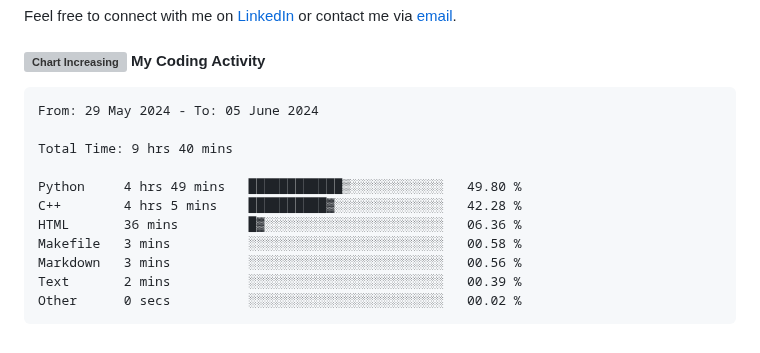
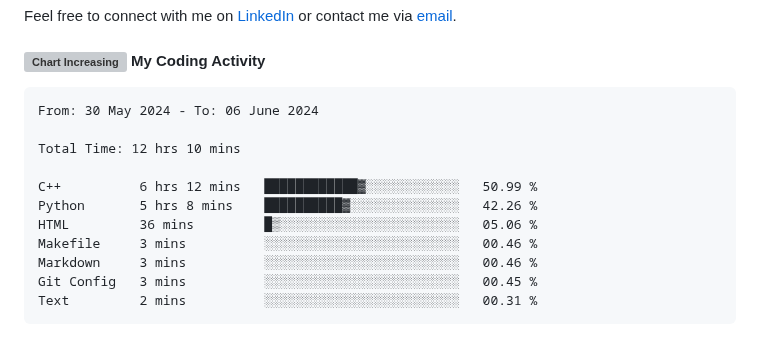
Before and after one commit to angelamcosta/angelamcosta, a Markdown page: README.md, the part around the change. Drawn GitHub-style; grey boxes are pictures that could not be loaded.

Commit message:
Updated waka-readme graph with new metrics

````diff
--- a/README.md
+++ b/README.md
@@ -26,17 +26,17 @@ Feel free to connect with me on [LinkedIn](https://www.linkedin.com/in/angelamco
 <!--START_SECTION:waka-->
 
 ```txt
-From: 29 May 2024 - To: 05 June 2024
+From: 30 May 2024 - To: 06 June 2024
 
-Total Time: 9 hrs 40 mins
+Total Time: 12 hrs 10 mins
 
-Python     4 hrs 49 mins   ████████████▒░░░░░░░░░░░░   49.80 %
-C++        4 hrs 5 mins    ██████████▓░░░░░░░░░░░░░░   42.28 %
-HTML       36 mins         █▓░░░░░░░░░░░░░░░░░░░░░░░   06.36 %
-Makefile   3 mins          ░░░░░░░░░░░░░░░░░░░░░░░░░   00.58 %
-Markdown   3 mins          ░░░░░░░░░░░░░░░░░░░░░░░░░   00.56 %
-Text       2 mins          ░░░░░░░░░░░░░░░░░░░░░░░░░   00.39 %
-Other      0 secs          ░░░░░░░░░░░░░░░░░░░░░░░░░   00.02 %
+C++          6 hrs 12 mins   ████████████▓░░░░░░░░░░░░   50.99 %
+Python       5 hrs 8 mins    ██████████▓░░░░░░░░░░░░░░   42.26 %
+HTML         36 mins         █▒░░░░░░░░░░░░░░░░░░░░░░░   05.06 %
+Makefile     3 mins          ░░░░░░░░░░░░░░░░░░░░░░░░░   00.46 %
+Markdown     3 mins          ░░░░░░░░░░░░░░░░░░░░░░░░░   00.46 %
+Git Config   3 mins          ░░░░░░░░░░░░░░░░░░░░░░░░░   00.45 %
+Text         2 mins          ░░░░░░░░░░░░░░░░░░░░░░░░░   00.31 %
 ```
 
 <!--END_SECTION:waka-->
````
